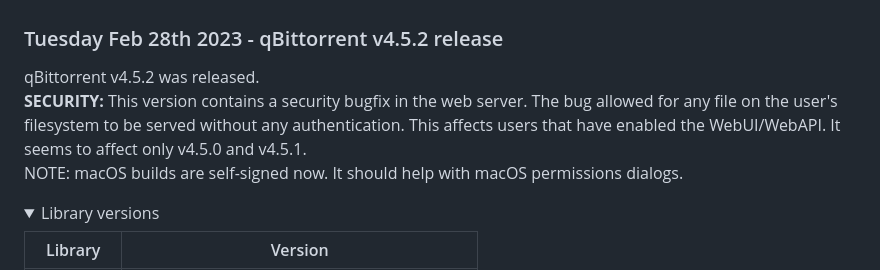
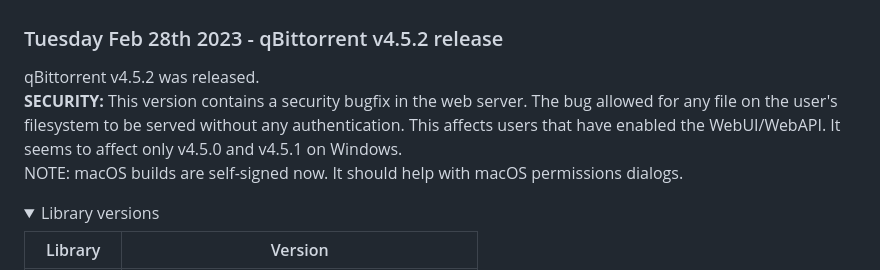
Before and after one commit to qbittorrent/qBittorrent-website, a Markdown page: news.md, the part around the change. Drawn GitHub-style; folded sections open.

Commit message:
Revise security message

```diff
--- a/news.md
+++ b/news.md
@@ -1,7 +1,7 @@
 ### Tuesday Feb 28th 2023 - qBittorrent v4.5.2 release
 
 qBittorrent v4.5.2 was released.<br>
-**SECURITY:** This version contains a security bugfix in the web server. The bug allowed for any file on the user's filesystem to be served without any authentication. This affects users that have enabled the WebUI/WebAPI. It seems to affect only v4.5.0 and v4.5.1.<br>
+**SECURITY:** This version contains a security bugfix in the web server. The bug allowed for any file on the user's filesystem to be served without any authentication. This affects users that have enabled the WebUI/WebAPI. It seems to affect only v4.5.0 and v4.5.1 on Windows.<br>
 NOTE: macOS builds are self-signed now. It should help with macOS permissions dialogs.
 
 <details>
```
